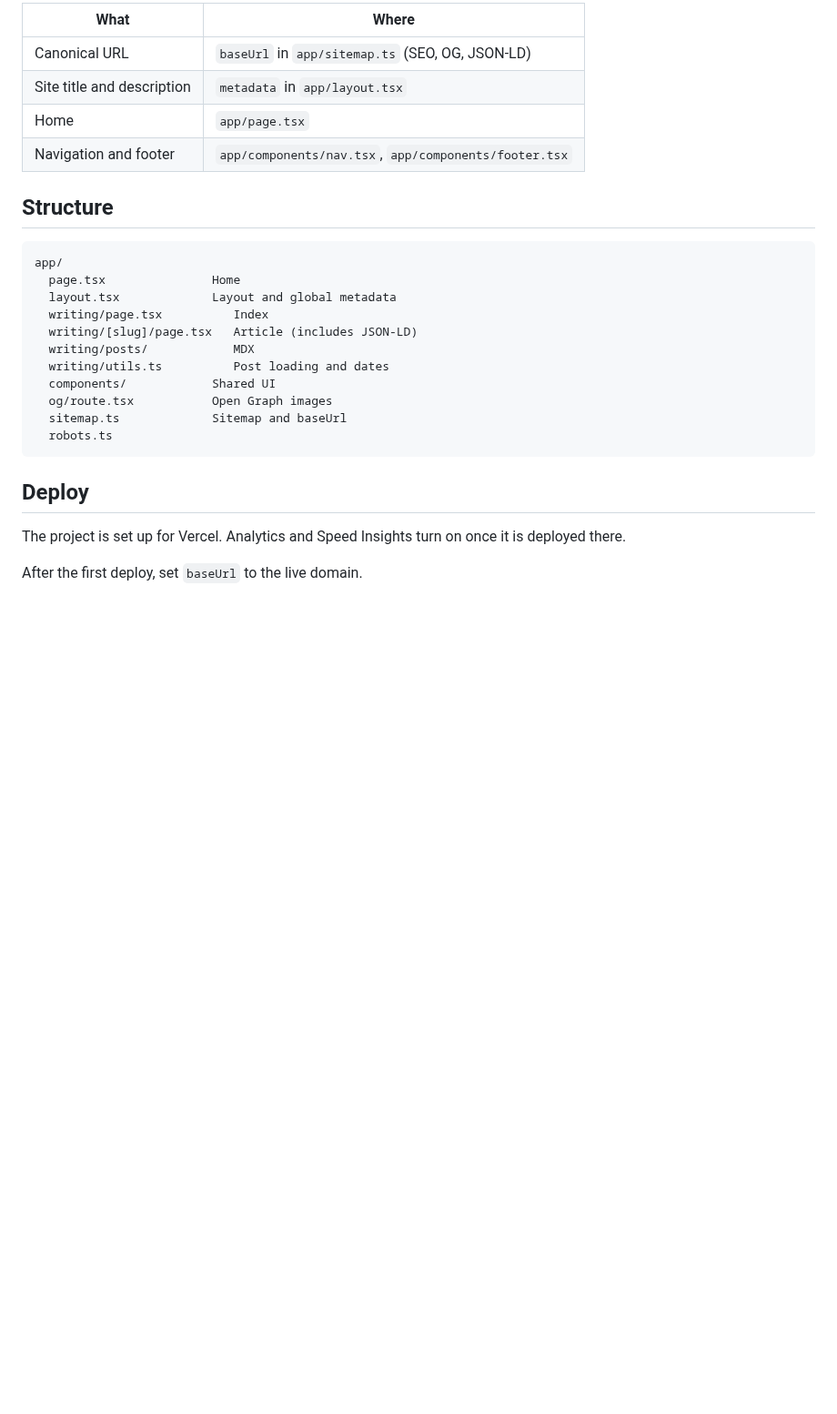
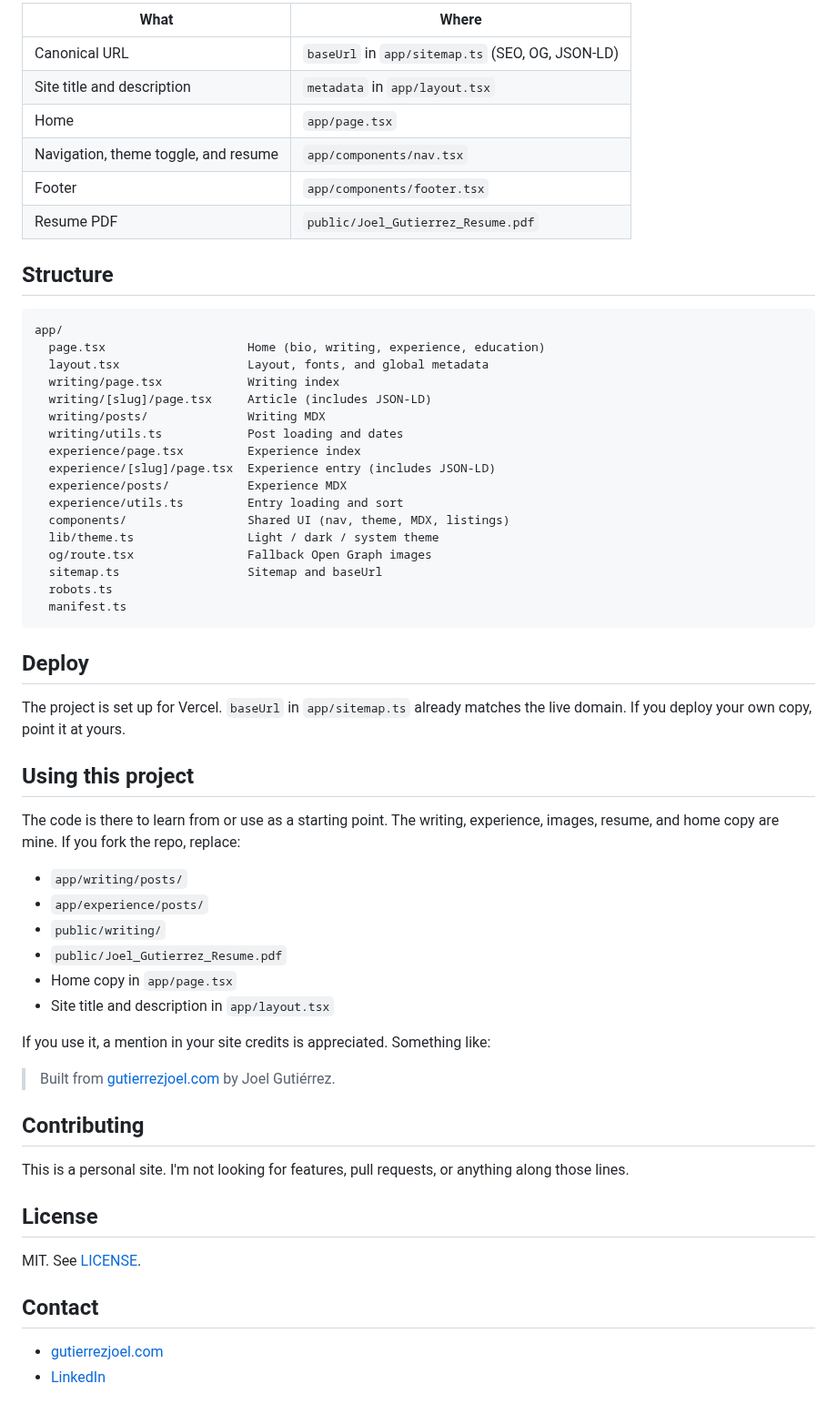
Before and after one commit to j333/gutierrez-joel-portfolio, a Markdown page: README.md, the part around one of its changes. Shown at 91% size. Rendered like a GitHub page; blank space fills up the shorter version.

````diff
--- a/README.md
+++ b/README.md
@@ -58,29 +123,70 @@ Before going to production, update:
 
-| What | Where |
-| --- | --- |
-| Canonical URL | `baseUrl` in `app/sitemap.ts` (SEO, OG, JSON-LD) |
-| Site title and description | `metadata` in `app/layout.tsx` |
-| Home | `app/page.tsx` |
-| Navigation and footer | `app/components/nav.tsx`, `app/components/footer.tsx` |
+| What                                 | Where                                            |
+| ------------------------------------ | ------------------------------------------------ |
+| Canonical URL                        | `baseUrl` in `app/sitemap.ts` (SEO, OG, JSON-LD) |
+| Site title and description           | `metadata` in `app/layout.tsx`                   |
+| Home                                 | `app/page.tsx`                                   |
+| Navigation, theme toggle, and resume | `app/components/nav.tsx`                         |
+| Footer                               | `app/components/footer.tsx`                      |
+| Resume PDF                           | `public/Joel_Gutierrez_Resume.pdf`               |
+
+
+
 
 ## Structure
 
 ```
 app/
-  page.tsx               Home
-  layout.tsx             Layout and global metadata
-  writing/page.tsx          Index
-  writing/[slug]/page.tsx   Article (includes JSON-LD)
-  writing/posts/            MDX
-  writing/utils.ts          Post loading and dates
-  components/            Shared UI
-  og/route.tsx           Open Graph images
-  sitemap.ts             Sitemap and baseUrl
+  page.tsx                    Home (bio, writing, experience, education)
+  layout.tsx                  Layout, fonts, and global metadata
+  writing/page.tsx            Writing index
+  writing/[slug]/page.tsx     Article (includes JSON-LD)
+  writing/posts/              Writing MDX
+  writing/utils.ts            Post loading and dates
+  experience/page.tsx         Experience index
+  experience/[slug]/page.tsx  Experience entry (includes JSON-LD)
+  experience/posts/           Experience MDX
+  experience/utils.ts         Entry loading and sort
+  components/                 Shared UI (nav, theme, MDX, listings)
+  lib/theme.ts                Light / dark / system theme
+  og/route.tsx                Fallback Open Graph images
+  sitemap.ts                  Sitemap and baseUrl
   robots.ts
+  manifest.ts
 ```
+
+
 
 ## Deploy
 
-The project is set up for Vercel. Analytics and Speed Insights turn on once it is deployed there.
+The project is set up for Vercel. `baseUrl` in `app/sitemap.ts` already matches the live domain. If you deploy your own copy, point it at yours.
 
-After the first deploy, set `baseUrl` to the live domain.
+## Using this project
+
+The code is there to learn from or use as a starting point. The writing, experience, images, resume, and home copy are mine. If you fork the repo, replace:
+
+- `app/writing/posts/`
+- `app/experience/posts/`
+- `public/writing/`
+- `public/Joel_Gutierrez_Resume.pdf`
+- Home copy in `app/page.tsx`
+- Site title and description in `app/layout.tsx`
+
+If you use it, a mention in your site credits is appreciated. Something like:
+
+> Built from [gutierrezjoel.com](https://www.gutierrezjoel.com) by Joel Gutiérrez.
+
+
+
+## Contributing
+
+This is a personal site. I'm not looking for features, pull requests, or anything along those lines.
+
+## License
+
+MIT. See [LICENSE](LICENSE).
+
+## Contact
+
+- [gutierrezjoel.com](https://www.gutierrezjoel.com)
+- [LinkedIn](https://linkedin.com/in/gutierrezjoel)
````
Also changed, not shown: other parts of README.md (+86 -21 lines), docs/preview.png (added).
